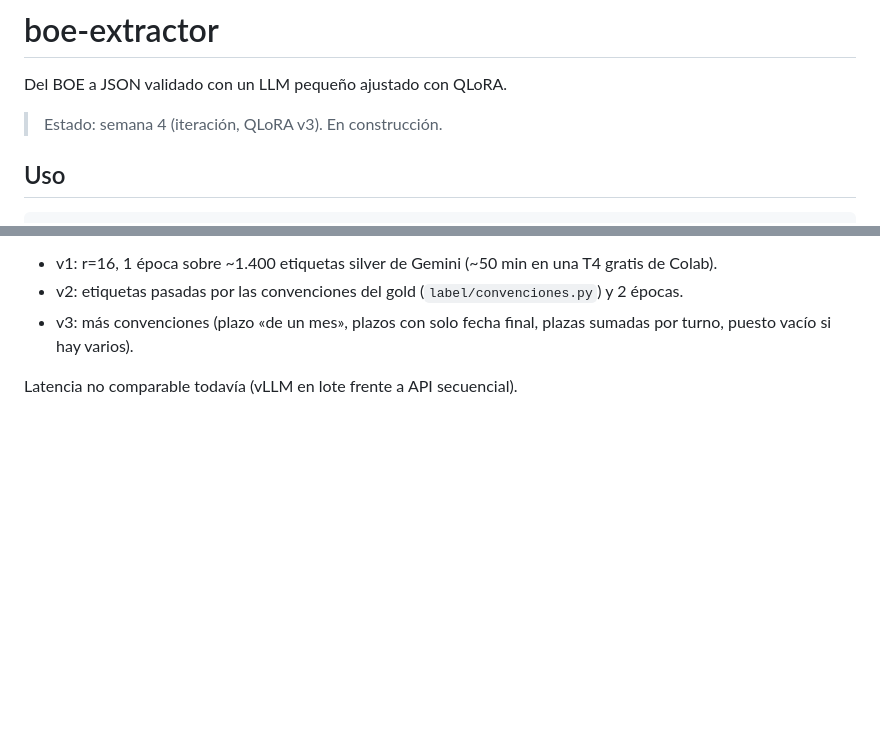
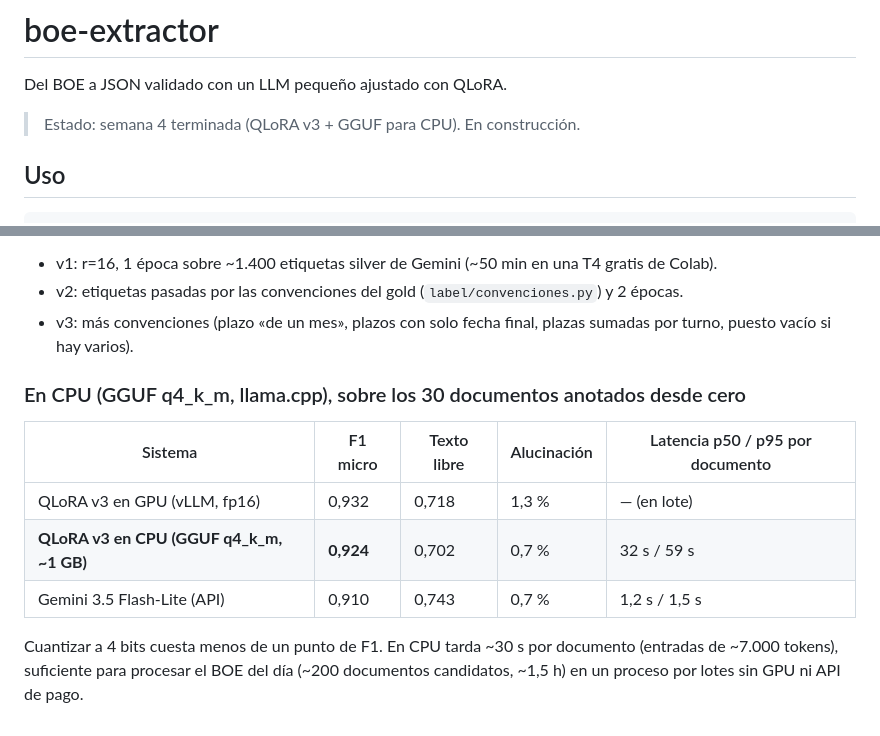
Before and after one commit to inigo99/boe-extractor, a Markdown page: README.md, 2 parts joined by grey strips. Rendered like a GitHub page; blank space fills up the shorter version.

Commit message:
README: resultados en CPU (GGUF q4_k_m)
QLoRA v3 cuantizado a 4 bits: F1 0,924 en los 30 documentos anotados desde cero (0,932 en GPU), ~32 s por documento en CPU.

Co-Authored-By: Claude Opus 5.5 <noreply@anthropic.com>
Claude-Session: https://claude.ai/code/session_01PyTeAuC2xvf3dvZuwRKDVS

```diff
--- a/README.md
+++ b/README.md
@@ -2,7 +2,7 @@
 
 Del BOE a JSON validado con un LLM pequeño ajustado con QLoRA.
 
-> Estado: semana 4 (iteración, QLoRA v3). En construcción.
+> Estado: semana 4 terminada (QLoRA v3 + GGUF para CPU). En construcción.
 
 ## Uso
 
@@ -76,4 +76,14 @@ gold, y parte de su ventaja viene de ahí.
 - v3: más convenciones (plazo «de un mes», plazos con solo fecha final, plazas sumadas por turno,
   puesto vacío si hay varios).
 
-Latencia no comparable todavía (vLLM en lote frente a API secuencial).
+### En CPU (GGUF q4_k_m, llama.cpp), sobre los 30 documentos anotados desde cero
+
+| Sistema | F1 micro | Texto libre | Alucinación | Latencia p50 / p95 por documento |
+|---|---|---|---|---|
+| QLoRA v3 en GPU (vLLM, fp16) | 0,932 | 0,718 | 1,3 % | — (en lote) |
+| **QLoRA v3 en CPU (GGUF q4_k_m, ~1 GB)** | **0,924** | 0,702 | 0,7 % | 32 s / 59 s |
+| Gemini 3.5 Flash-Lite (API) | 0,910 | 0,743 | 0,7 % | 1,2 s / 1,5 s |
+
+Cuantizar a 4 bits cuesta menos de un punto de F1. En CPU tarda ~30 s por documento (entradas de
+~7.000 tokens), suficiente para procesar el BOE del día (~200 documentos candidatos, ~1,5 h) en un
+proceso por lotes sin GPU ni API de pago.
```
